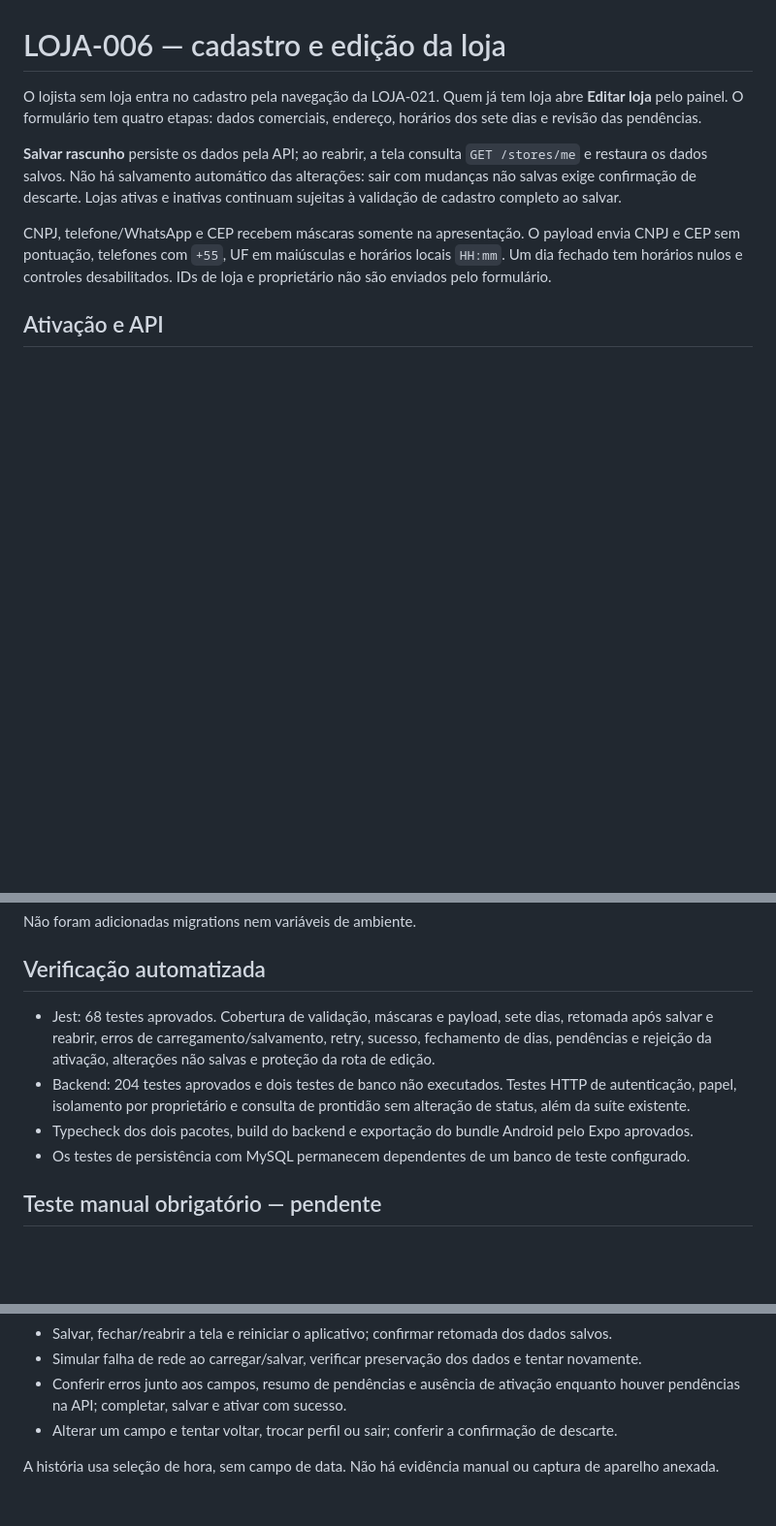
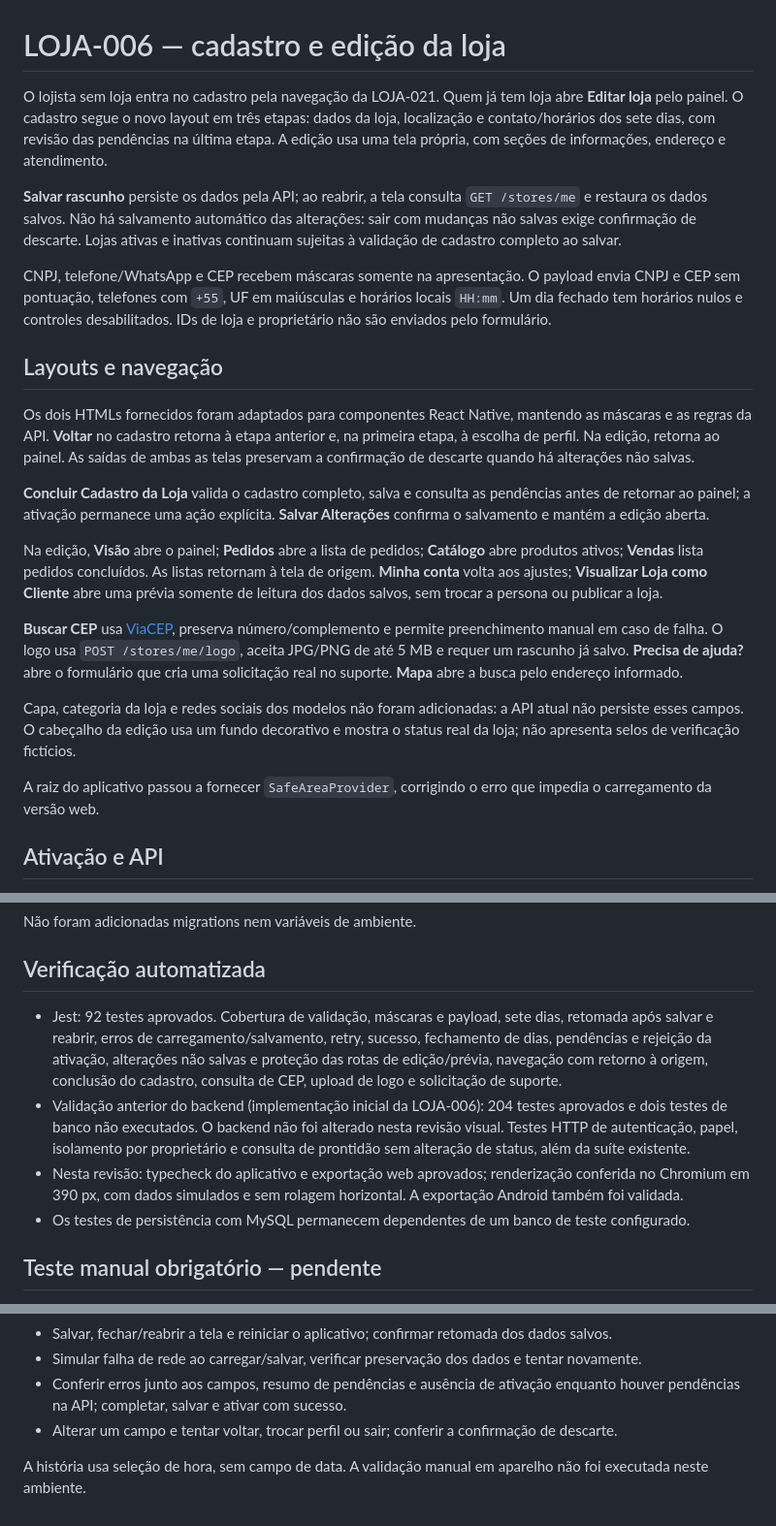
Before and after one commit to jhonatan-gonzaga/conectaObras, a Markdown page: TP4-mvp/docs/onboarding-loja.md, 3 parts joined by grey strips. Shown at 97% size. Rendered like a GitHub page; blank space fills up the shorter version.

Commit message:
📝 docs(lojista): atualizar fluxos e validação das novas telas

```diff
--- a/TP4-mvp/docs/onboarding-loja.md
+++ b/TP4-mvp/docs/onboarding-loja.md
@@ -1,10 +1,24 @@
 # LOJA-006 — cadastro e edição da loja
 
-O lojista sem loja entra no cadastro pela navegação da LOJA-021. Quem já tem loja abre **Editar loja** pelo painel. O formulário tem quatro etapas: dados comerciais, endereço, horários dos sete dias e revisão das pendências.
+O lojista sem loja entra no cadastro pela navegação da LOJA-021. Quem já tem loja abre **Editar loja** pelo painel. O cadastro segue o novo layout em três etapas: dados da loja, localização e contato/horários dos sete dias, com revisão das pendências na última etapa. A edição usa uma tela própria, com seções de informações, endereço e atendimento.
 
 **Salvar rascunho** persiste os dados pela API; ao reabrir, a tela consulta `GET /stores/me` e restaura os dados salvos. Não há salvamento automático das alterações: sair com mudanças não salvas exige confirmação de descarte. Lojas ativas e inativas continuam sujeitas à validação de cadastro completo ao salvar.
 
 CNPJ, telefone/WhatsApp e CEP recebem máscaras somente na apresentação. O payload envia CNPJ e CEP sem pontuação, telefones com `+55`, UF em maiúsculas e horários locais `HH:mm`. Um dia fechado tem horários nulos e controles desabilitados. IDs de loja e proprietário não são enviados pelo formulário.
+
+## Layouts e navegação
+
+Os dois HTMLs fornecidos foram adaptados para componentes React Native, mantendo as máscaras e as regras da API. **Voltar** no cadastro retorna à etapa anterior e, na primeira etapa, à escolha de perfil. Na edição, retorna ao painel. As saídas de ambas as telas preservam a confirmação de descarte quando há alterações não salvas.
+
+**Concluir Cadastro da Loja** valida o cadastro completo, salva e consulta as pendências antes de retornar ao painel; a ativação permanece uma ação explícita. **Salvar Alterações** confirma o salvamento e mantém a edição aberta.
+
+Na edição, **Visão** abre o painel; **Pedidos** abre a lista de pedidos; **Catálogo** abre produtos ativos; **Vendas** lista pedidos concluídos. As listas retornam à tela de origem. **Minha conta** volta aos ajustes; **Visualizar Loja como Cliente** abre uma prévia somente de leitura dos dados salvos, sem trocar a persona ou publicar a loja.
+
+**Buscar CEP** usa [ViaCEP](https://viacep.com.br/), preserva número/complemento e permite preenchimento manual em caso de falha. O logo usa `POST /stores/me/logo`, aceita JPG/PNG de até 5 MB e requer um rascunho já salvo. **Precisa de ajuda?** abre o formulário que cria uma solicitação real no suporte. **Mapa** abre a busca pelo endereço informado.
+
+Capa, categoria da loja e redes sociais dos modelos não foram adicionadas: a API atual não persiste esses campos. O cabeçalho da edição usa um fundo decorativo e mostra o status real da loja; não apresenta selos de verificação fictícios.
+
+A raiz do aplicativo passou a fornecer `SafeAreaProvider`, corrigindo o erro que impedia o carregamento da versão web.
 
 ## Ativação e API
 
@@ -16,9 +30,9 @@ Não foram adicionadas migrations nem variáveis de ambiente.
 
 ## Verificação automatizada
 
-- Jest: 68 testes aprovados. Cobertura de validação, máscaras e payload, sete dias, retomada após salvar e reabrir, erros de carregamento/salvamento, retry, sucesso, fechamento de dias, pendências e rejeição da ativação, alterações não salvas e proteção da rota de edição.
-- Backend: 204 testes aprovados e dois testes de banco não executados. Testes HTTP de autenticação, papel, isolamento por proprietário e consulta de prontidão sem alteração de status, além da suíte existente.
-- Typecheck dos dois pacotes, build do backend e exportação do bundle Android pelo Expo aprovados.
+- Jest: 92 testes aprovados. Cobertura de validação, máscaras e payload, sete dias, retomada após salvar e reabrir, erros de carregamento/salvamento, retry, sucesso, fechamento de dias, pendências e rejeição da ativação, alterações não salvas e proteção das rotas de edição/prévia, navegação com retorno à origem, conclusão do cadastro, consulta de CEP, upload de logo e solicitação de suporte.
+- Validação anterior do backend (implementação inicial da LOJA-006): 204 testes aprovados e dois testes de banco não executados. O backend não foi alterado nesta revisão visual. Testes HTTP de autenticação, papel, isolamento por proprietário e consulta de prontidão sem alteração de status, além da suíte existente.
+- Nesta revisão: typecheck do aplicativo e exportação web aprovados; renderização conferida no Chromium em 390 px, com dados simulados e sem rolagem horizontal. A exportação Android também foi validada.
 - Os testes de persistência com MySQL permanecem dependentes de um banco de teste configurado.
 
 ## Teste manual obrigatório — pendente
@@ -33,4 +47,4 @@ Não há aparelho conectado neste ambiente. Executar em Android/iOS antes de con
 - Conferir erros junto aos campos, resumo de pendências e ausência de ativação enquanto houver pendências na API; completar, salvar e ativar com sucesso.
 - Alterar um campo e tentar voltar, trocar perfil ou sair; conferir a confirmação de descarte.
 
-A história usa seleção de hora, sem campo de data. Não há evidência manual ou captura de aparelho anexada.
+A história usa seleção de hora, sem campo de data. A validação manual em aparelho não foi executada neste ambiente.
```
